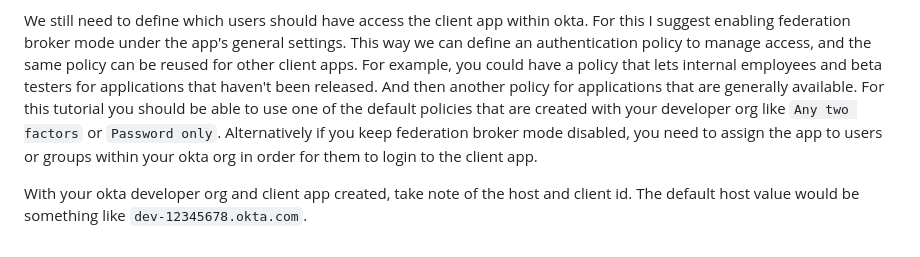
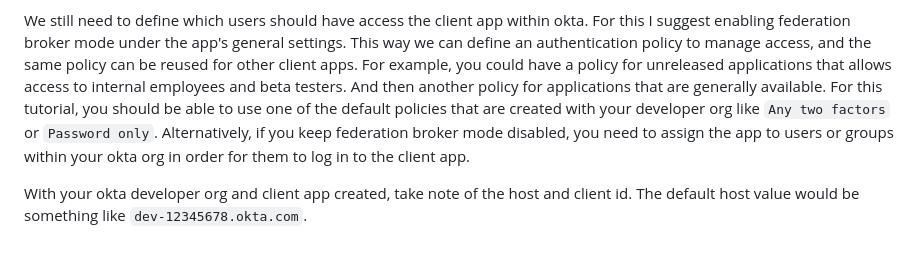
Before and after one commit to rkhullar/example-webapp, a Markdown page: docs/tutorial/part-1-platforms-and-resource-prep.md, the part around the change. Rendered like a GitHub page.

```diff
--- a/docs/tutorial/part-1-platforms-and-resource-prep.md
+++ b/docs/tutorial/part-1-platforms-and-resource-prep.md
@@ -64,11 +64,11 @@ assignments settings, select "skip group assignment for now."
 
 We still need to define which users should have access the client app within okta. For this I suggest enabling federation
 broker mode under the app's general settings. This way we can define an authentication policy to manage access, and the
-same policy can be reused for other client apps. For example, you could have a policy that lets internal employees and beta
-testers for applications that haven't been released. And then another policy for applications that are generally available.
-For this tutorial you should be able to use one of the default policies that are created with your developer org like
-`Any two factors` or `Password only`. Alternatively if you keep federation broker mode disabled, you need to assign the app
-to users or groups within your okta org in order for them to login to the client app.
+same policy can be reused for other client apps. For example, you could have a policy for unreleased applications that allows
+access to internal employees and beta testers. And then another policy for applications that are generally available.
+For this tutorial, you should be able to use one of the default policies that are created with your developer org like
+`Any two factors` or `Password only`. Alternatively, if you keep federation broker mode disabled, you need to assign the app
+to users or groups within your okta org in order for them to log in to the client app.
 
 With your okta developer org and client app created, take note of the host and client id. The default host value would be
 something like `dev-12345678.okta.com`.
```
Also changed, not shown: docs/tutorial/overview.md (+19 -8 lines), docs/tutorial/part-3-deploying-to-api-gateway-and-lambda.md (added, +15 -0 lines), docs/tutorial/part-3-deployment.md (deleted, +0 -4 lines), docs/tutorial/images/architecture-sequence-diagram.png (added), docs/tutorial/images/http-api-cors.png (renamed from docs/images/http-api-cors.png), docs/tutorial/images/http-api-routes-with-auth.png (renamed from docs/images/http-api-routes-with-auth.png), docs/tutorial/images/http-api-routes.png (renamed from docs/images/http-api-routes.png), docs/tutorial/images/http-api-routews-with-lambda.png (renamed from docs/images/http-api-routews-with-lambda.png), 3 other files.
